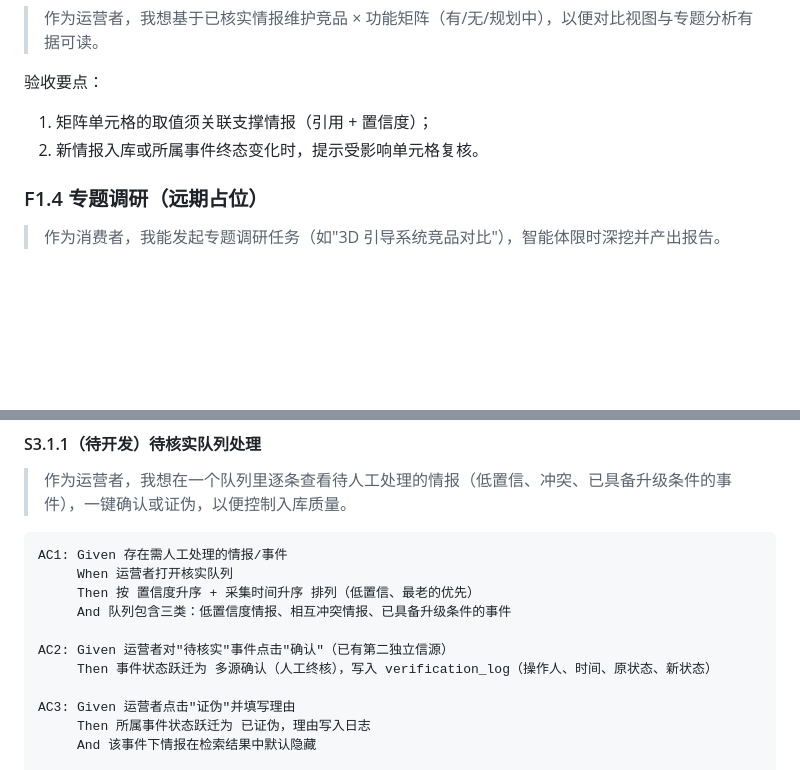
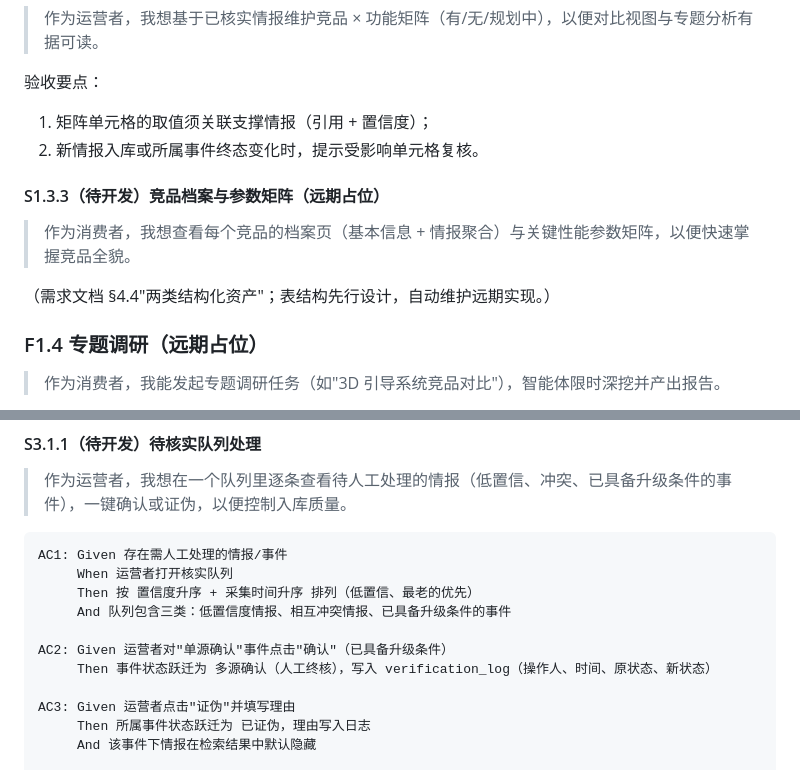
Before and after one commit to leoricmaster/pih, a Markdown page: docs/Backlog.md, 2 parts joined by grey strips. Drawn GitHub-style; blank space fills up the shorter version.

```diff
--- a/docs/Backlog.md
+++ b/docs/Backlog.md
@@ -142,6 +142,12 @@ AC3: Given 缺失或无效凭据的调用
 1. 矩阵单元格的取值须关联支撑情报（引用 + 置信度）；
 2. 新情报入库或所属事件终态变化时，提示受影响单元格复核。
 
+#### S1.3.3（待开发）竞品档案与参数矩阵（远期占位）
+
+> 作为消费者，我想查看每个竞品的档案页（基本信息 + 情报聚合）与关键性能参数矩阵，以便快速掌握竞品全貌。
+
+（需求文档 §4.4"两类结构化资产"；表结构先行设计，自动维护远期实现。）
+
 ### F1.4 专题调研（远期占位）
 
 > 作为消费者，我能发起专题调研任务（如"3D 引导系统竞品对比"），智能体限时深挖并产出报告。
@@ -202,7 +208,7 @@ AC1: Given 存在需人工处理的情报/事件
      Then 按 置信度升序 + 采集时间升序 排列（低置信、最老的优先）
      And 队列包含三类：低置信度情报、相互冲突情报、已具备升级条件的事件
 
-AC2: Given 运营者对"待核实"事件点击"确认"（已有第二独立信源）
+AC2: Given 运营者对"单源确认"事件点击"确认"（已具备升级条件）
      Then 事件状态跃迁为 多源确认（人工终核），写入 verification_log（操作人、时间、原状态、新状态）
 
 AC3: Given 运营者点击"证伪"并填写理由
```
Also changed, not shown: other parts of docs/Backlog.md (+4 -4 lines), docs/Architecture.md (+1 -1 lines).
